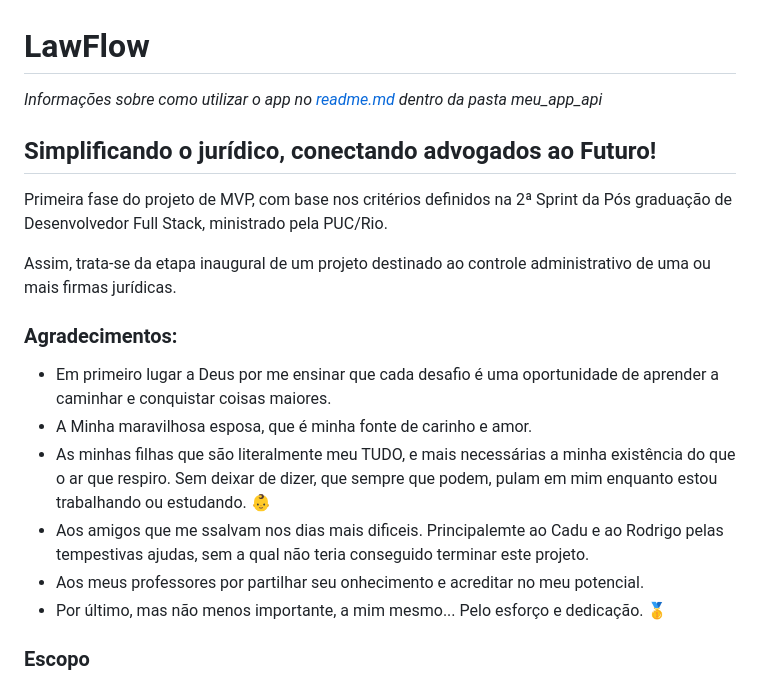
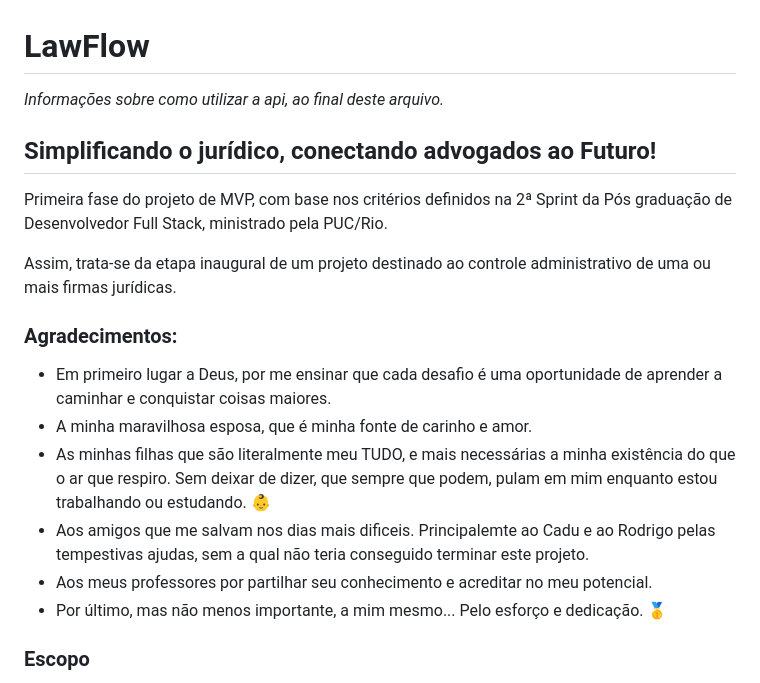
Before and after one commit to HugoLeoNunes/LawFlow---Frontend-Sprint-2, a Markdown page: README.md, the part around the change printed below. Rendered like a GitHub page.

```diff
--- a/README.md
+++ b/README.md
@@ -1,7 +1,7 @@
 # LawFlow
 
 
-*Informações sobre como utilizar o app no [readme.md](https://github.com/HugoLeoNunes/MVP_Back/blob/main/meu_app_api/README.md) dentro da pasta meu_app_api*
+*Informações sobre como utilizar a api, ao final deste arquivo.*
 
 
 
@@ -14,11 +14,11 @@ Assim, trata-se da etapa inaugural de um projeto destinado ao controle administr
 
 ### Agradecimentos:
 
-* Em primeiro lugar a Deus por me ensinar que cada desafio é uma oportunidade de aprender a caminhar e conquistar coisas maiores.
-* A Minha maravilhosa esposa, que é minha fonte de carinho e amor.
+* Em primeiro lugar a Deus, por me ensinar que cada desafio é uma oportunidade de aprender a caminhar e conquistar coisas maiores.
+* A minha maravilhosa esposa, que é minha fonte de carinho e amor.
 * As minhas filhas que são literalmente meu TUDO, e mais necessárias a minha existência do que o ar que respiro. Sem deixar de dizer, que sempre que podem, pulam em mim enquanto estou trabalhando ou estudando. 👶
-* Aos amigos que me ssalvam nos dias mais dificeis. Principalemte ao Cadu e ao Rodrigo pelas tempestivas ajudas, sem a qual não teria conseguido terminar este projeto.
-*  Aos meus professores por partilhar seu onhecimento e acreditar no meu potencial.
+* Aos amigos que me salvam nos dias mais dificeis. Principalemte ao Cadu e ao Rodrigo pelas tempestivas ajudas, sem a qual não teria conseguido terminar este projeto.
+*  Aos meus professores por partilhar seu conhecimento e acreditar no meu potencial.
 *  Por último, mas não menos importante, a mim mesmo... Pelo esforço e dedicação. 🥇
 
 
```
Also changed, not shown: other parts of README.md (+93 -7 lines).
